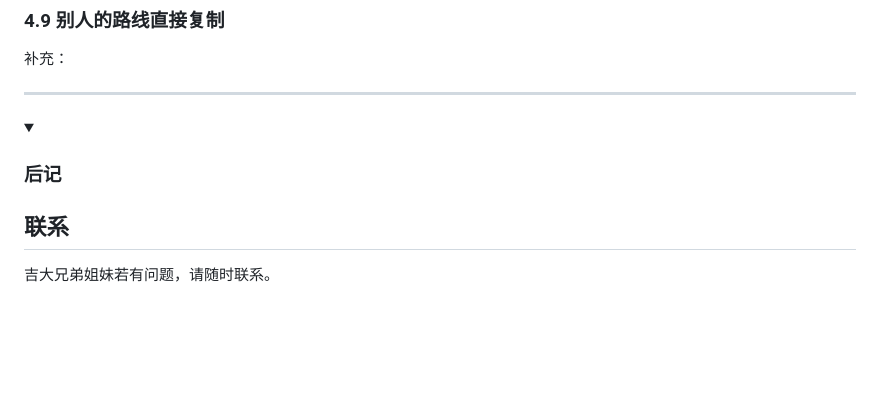
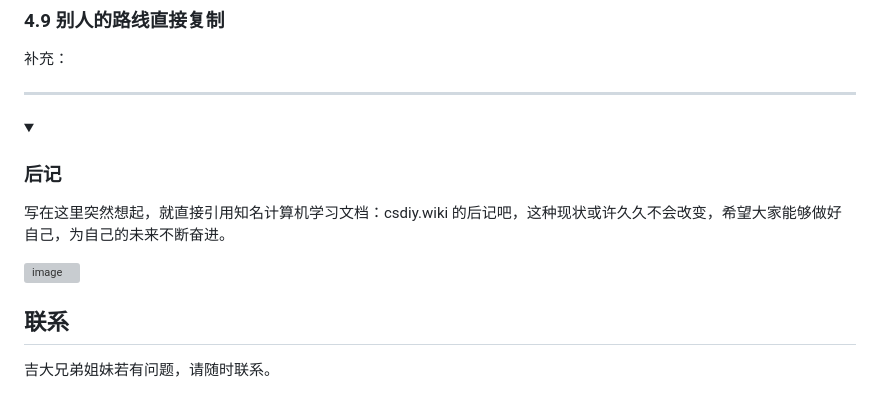
Before and after one commit to Xiaoc7r/JLUCS_Speedrun, a Markdown page: README.md, the part around the change. Drawn GitHub-style; folded sections open; blank space fills up the shorter version; grey boxes are pictures that could not be loaded.

```diff
--- a/README.md
+++ b/README.md
@@ -342,6 +342,10 @@ https://www.bilibili.com/video/BV1EhJu6kEZG
 <details>
 <summary><h3>后记</h3></summary>
 
+写在这里突然想起，就直接引用知名计算机学习文档：csdiy.wiki 的后记吧，这种现状或许久久不会改变，希望大家能够做好自己，为自己的未来不断奋进。
+
+<img width="848" height="943" alt="image" src="https://github.com/user-attachments/assets/405ed143-d4e4-4cd5-b41f-da9cd4d4715d" />
+
 
 </details>
 
```
